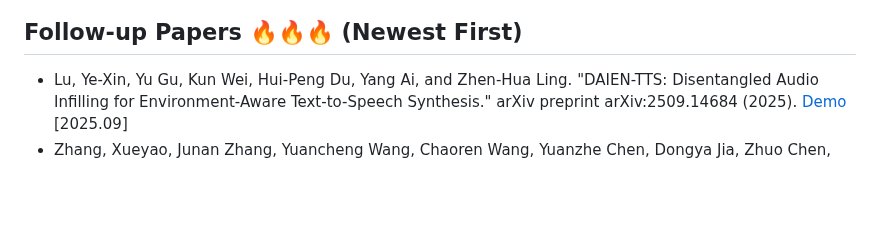
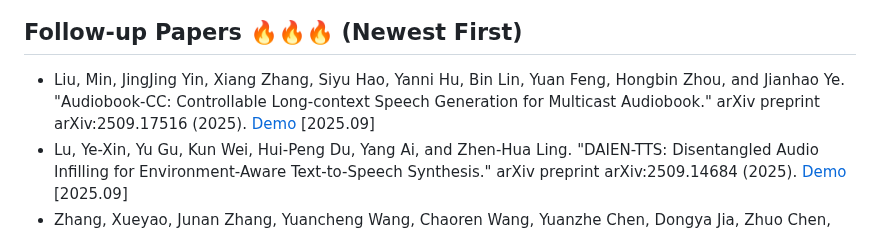
Before and after one commit to imxtx/awesome-controllable-speech-synthesis, a Markdown page: README.md, the part around the change. Rendered like a GitHub page; blank space fills up the shorter version.

Commit message:
Add recent follow-up papers to README

```diff
--- a/README.md
+++ b/README.md
@@ -17,6 +17,7 @@ This is an evolving repo for the survey: [Towards Controllable Speech Synthesis
 
 ## Follow-up Papers 🔥🔥🔥 (Newest First)
 
+* Liu, Min, JingJing Yin, Xiang Zhang, Siyu Hao, Yanni Hu, Bin Lin, Yuan Feng, Hongbin Zhou, and Jianhao Ye. "Audiobook-CC: Controllable Long-context Speech Generation for Multicast Audiobook." arXiv preprint arXiv:2509.17516 (2025). [Demo](https://everest-ai.github.io/) [2025.09]
 * Lu, Ye-Xin, Yu Gu, Kun Wei, Hui-Peng Du, Yang Ai, and Zhen-Hua Ling. "DAIEN-TTS: Disentangled Audio Infilling for Environment-Aware Text-to-Speech Synthesis." arXiv preprint arXiv:2509.14684 (2025). [Demo](https://yxlu-0102.github.io/DAIEN-TTS/) [2025.09]
 * Zhang, Xueyao, Junan Zhang, Yuancheng Wang, Chaoren Wang, Yuanzhe Chen, Dongya Jia, Zhuo Chen, and Zhizheng Wu. "Vevo2: Bridging Controllable Speech and Singing Voice Generation via Unified Prosody Learning." arXiv preprint arXiv:2508.16332 (2025). [Demo](https://versasinger.github.io/) [2025.08]
 * Park, Joonyong, and Kenichi Nakamura. "EmoSSLSphere: Multilingual Emotional Speech Synthesis with Spherical Vectors and Discrete Speech Tokens." arXiv preprint arXiv:2508.11273 (2025). [2025.08]
```
